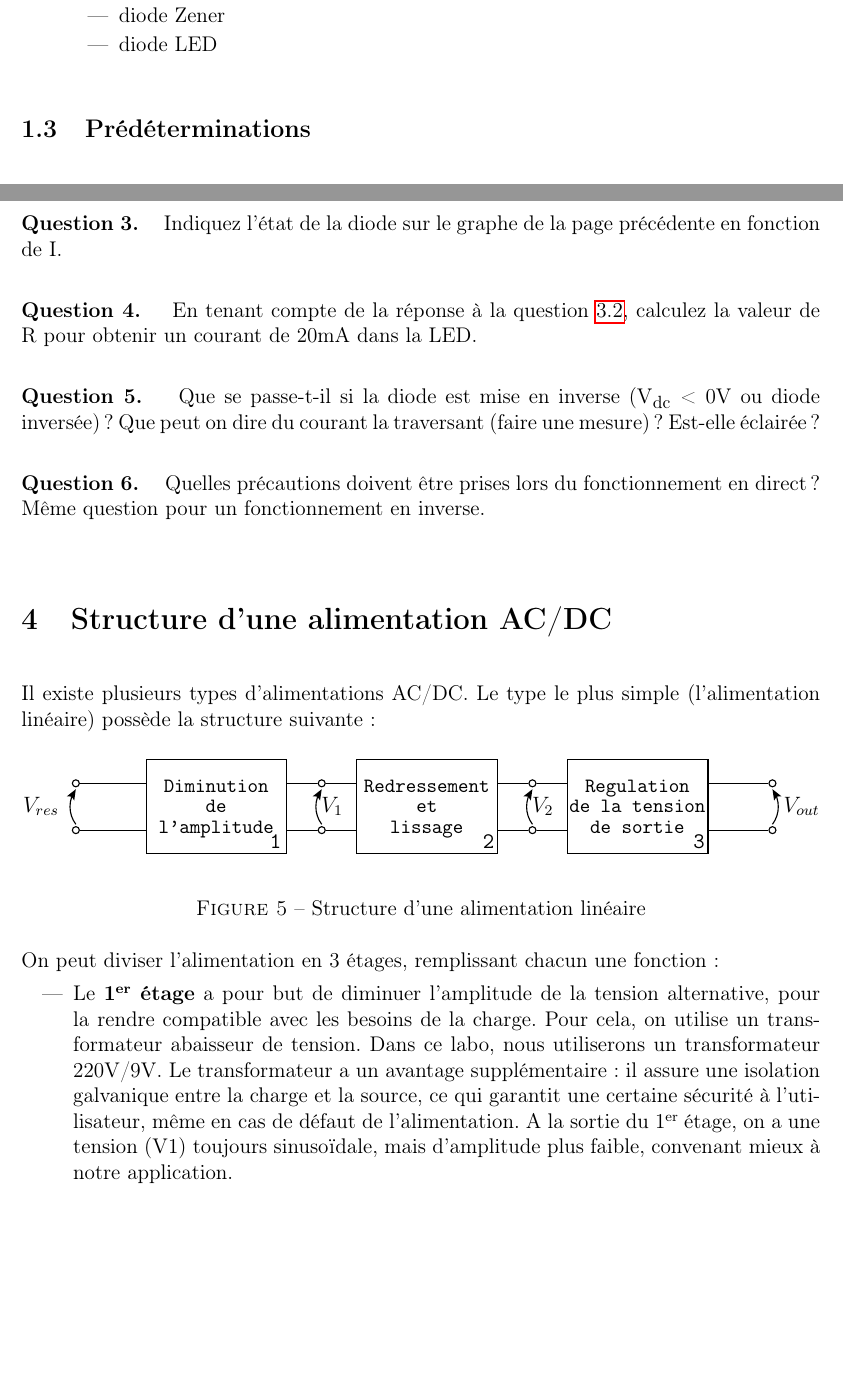
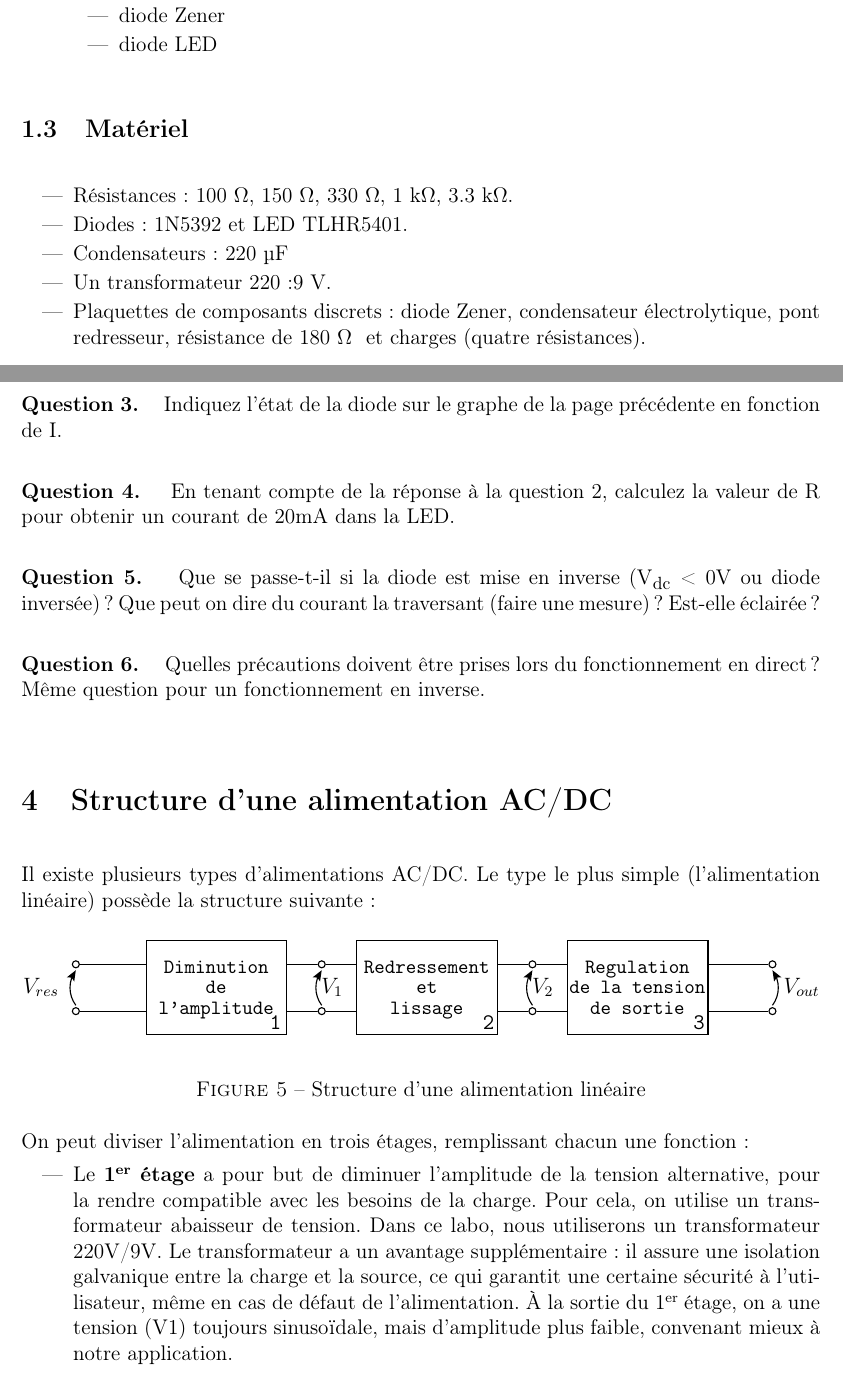
Before and after one commit to BEAMS-EE/ELECH301, a LaTeX document (Labo 3/labo3.tex): two parts of pages 1 and 5 of 14, joined at a grey line, cut so that both start at the same text, the shorter picture padded with empty space. Compiled offline with pdfLaTeX.

Commit message:
[Labo 3] v2.0.1 : matériel, typos et schémas.

```diff
--- a/Labo 3/labo3.tex
+++ b/Labo 3/labo3.tex
@@ -63,7 +63,7 @@
 %% fancy header & foot
 \pagestyle{fancy}
 \lhead{[ELEC-H-301] Électronique appliquée\\ LABO \no 3 : Diodes et alimentations\ifthenelse{\boolean{corrige}}{~-- corrigé}{}}
-\rhead{v2.0.0\\ page \thepage}
+\rhead{v2.0.1\\ page \thepage}
 \cfoot{}
 %%
 
@@ -120,6 +120,16 @@ Cette manipulation a pour but d'illustrer :
 
 \end{itemize}
 
+
+\subsection{Matériel}
+\begin{itemize}
+\item Résistances~: 100 \ohm, 150 \ohm, 330 \ohm, 1 k\ohm, 3.3 k\ohm.
+\item Diodes~: 1N5392 et LED TLHR5401.
+\item Condensateurs~: 220 \textmu F
+\item Un transformateur 220:9 V.
+\item Plaquettes de composants discrets~: diode Zener, condensateur électrolytique, pont redresseur, résistance de 180 \ohm~ et charges (quatre résistances).
+\end{itemize}
+
 \subsection{Prédéterminations}
 Toutes les sections « prédétermination » ainsi que les questions 7 à 9 et 22 doivent être faites \textbf{avant} l'arrivée au laboratoire.
 
@@ -258,7 +268,7 @@ Soit le montage de la Figure~\vref{fig:circuit_led}.
 
 \Question
 {
-	En tenant compte de la réponse à la question~\ref{Q:2}, calculez la valeur de $R$ pour obtenir un courant de 20mA dans la LED.
+	En tenant compte de la réponse à la question 2, calculez la valeur de $R$ pour obtenir un courant de 20mA dans la LED.
 }
 {$$R=\frac{V_{dc}-V_{th}}{I_D}=150\Omega$$}%R
 	\label{Q:4}
@@ -295,10 +305,10 @@ Il existe plusieurs types d'alimentations AC/DC. Le type le plus simple (l'alime
 \label{fig:alim}
 \end{figure}
 
-On peut diviser l'alimentation en 3 étages, remplissant chacun une fonction :
+On peut diviser l'alimentation en trois étages, remplissant chacun une fonction :
 \begin{itemize}
 \item Le \textbf{1\ier étage} a pour but de diminuer l'amplitude de la tension alternative, pour la rendre compatible avec les besoins de la charge. Pour cela, on utilise un transformateur abaisseur de tension.
 Dans ce labo, nous utiliserons un transformateur $220V/9V$.
 Le transformateur a un avantage supplémentaire : il assure une isolation galvanique entre la charge et la source, ce qui garantit une certaine sécurité à l'utilisateur, même en cas de défaut de l'alimentation.
-A la sortie du 1\ier étage, on a une tension ($V1$) toujours sinusoïdale, mais d'amplitude plus faible, convenant mieux à notre application.
+À la sortie du 1\ier étage, on a une tension ($V1$) toujours sinusoïdale, mais d'amplitude plus faible, convenant mieux à notre application.
 
```
Also changed, not shown: Labo 3/labo3.tex (23 more changed lines).
